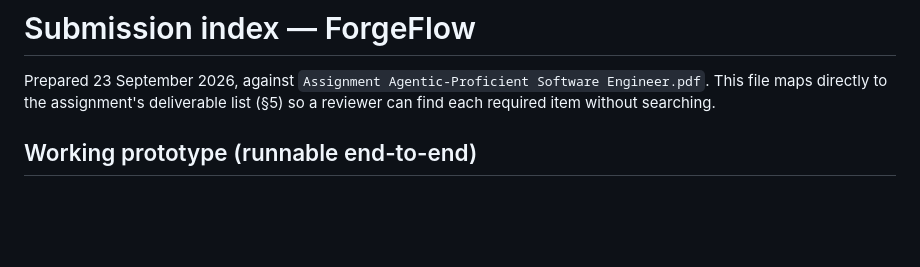
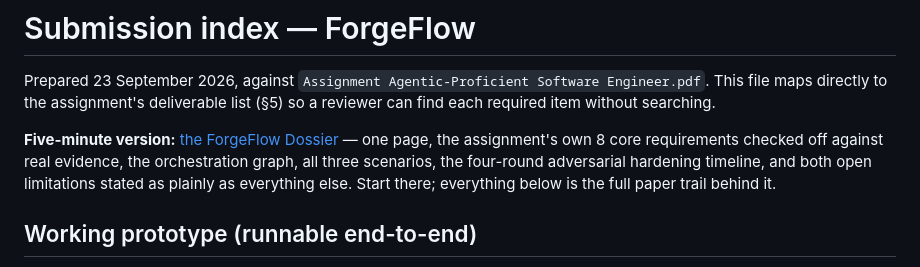
Before and after one commit to harshita-raj25/Forgeflow, a Markdown page: SUBMISSION.md, the part around the change. GitHub-like rendering; blank space fills up the shorter version.

Commit message:
Point SUBMISSION.md at the one-page dossier artifact.
A single-page technical dossier (the assignment's 8 core requirements
checked against real evidence, the orchestration graph, all three
scenarios, the four-round adversarial hardening timeline, both open
limitations stated as plainly as everything else) so a reviewer can get
the whole shape of the work in five minutes before going into the full
document trail.

```diff
--- a/SUBMISSION.md
+++ b/SUBMISSION.md
@@ -3,6 +3,11 @@
 Prepared 23 September 2026, against `Assignment Agentic-Proficient Software Engineer.pdf`. This file maps
 directly to the assignment's deliverable list (§5) so a reviewer can find each required item without
 searching.
+
+**Five-minute version:** [the ForgeFlow Dossier](https://claude.ai/artifact/5W5bnrH8UNmvo2XrJTZVgd) —
+one page, the assignment's own 8 core requirements checked off against real evidence, the orchestration
+graph, all three scenarios, the four-round adversarial hardening timeline, and both open limitations
+stated as plainly as everything else. Start there; everything below is the full paper trail behind it.
 
 ## Working prototype (runnable end-to-end)
 
```
